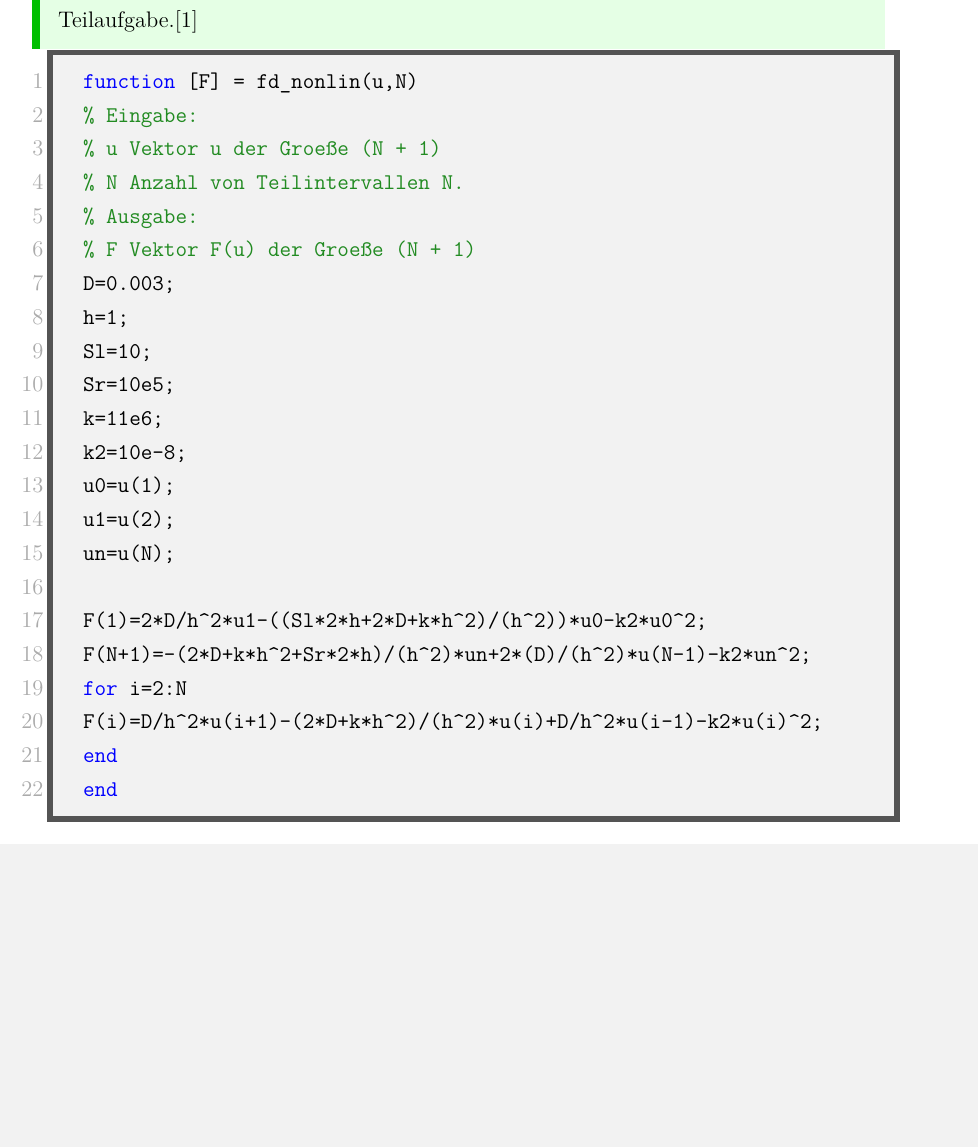
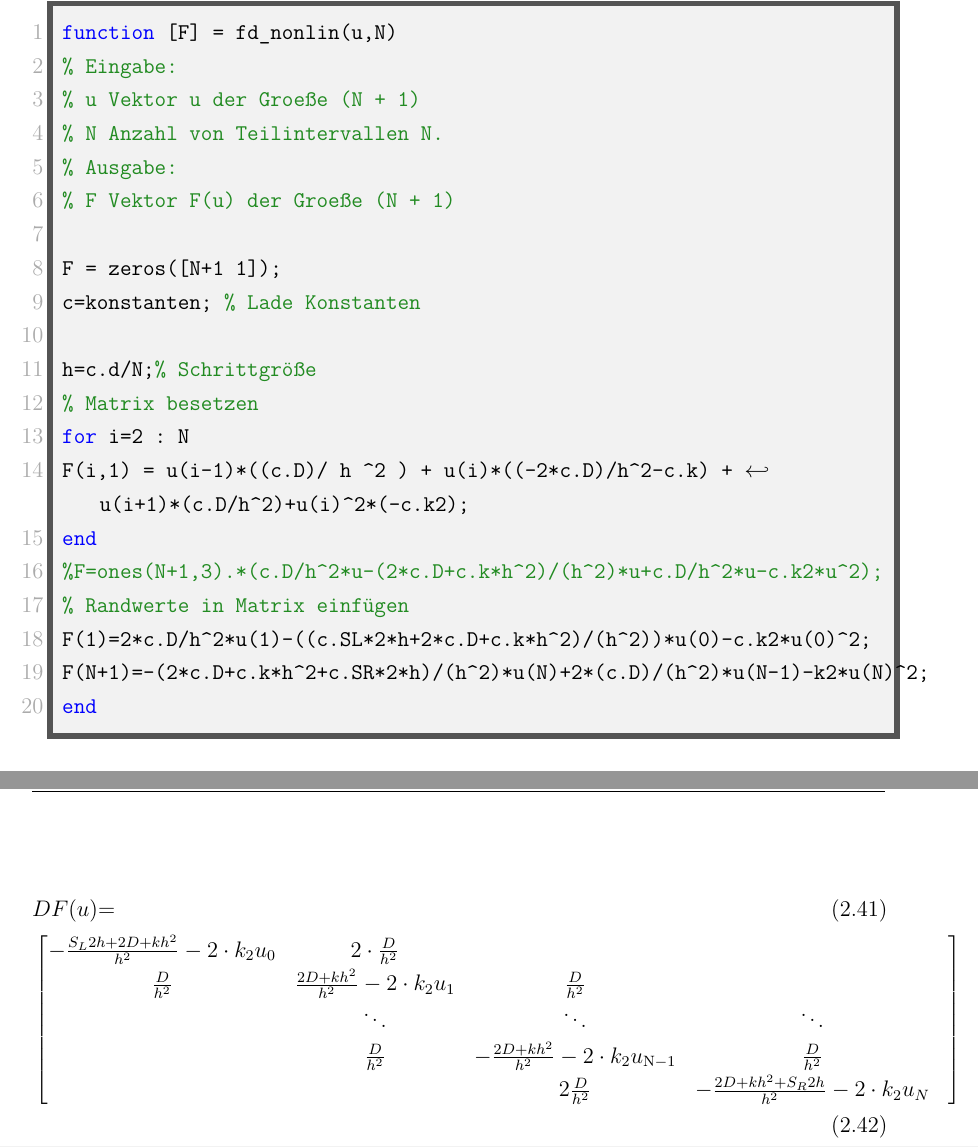
Before and after one commit to milousparks/Angewandte-mathematik-Bericht, a LaTeX document (main.tex, which reads chapter/FiniteDiff.tex): part of page 16 of 26 before the commit and two parts of pages 16 and 17 of 26 after it, the two joined at a grey line, cut at the place of the change, the shorter picture padded with empty space. Compiled offline with pdfLaTeX; a LaTeX package or settings file that is missing is left out.

```diff
--- a/chapter/FiniteDiff.tex
+++ b/chapter/FiniteDiff.tex
@@ -449,21 +449,19 @@
 %   N Anzahl von Teilintervallen N.
 % Ausgabe:
 %   F Vektor F(u) der Groeße (N + 1)
-	D=0.003;
-	h=1;
-	Sl=10;
-	Sr=10e5;
-	k=11e6;
-	k2=10e-8;
-	u0=u(1);
-	u1=u(2);
-	un=u(N);
 
-	F(1)=2*D/h^2*u1-((Sl*2*h+2*D+k*h^2)/(h^2))*u0-k2*u0^2;
-	F(N+1)=-(2*D+k*h^2+Sr*2*h)/(h^2)*un+2*(D)/(h^2)*u(N-1)-k2*un^2;
-	for i=2:N
-	F(i)=D/h^2*u(i+1)-(2*D+k*h^2)/(h^2)*u(i)+D/h^2*u(i-1)-k2*u(i)^2;
+F = zeros([N+1 1]);
+c=konstanten; % Lade Konstanten
+
+h=c.d/N;% Schrittgröße
+% Matrix besetzen
+for i=2 : N
+F(i,1) = u(i-1)*((c.D)/ h ^2 ) + u(i)*((-2*c.D)/h^2-c.k) + u(i+1)*(c.D/h^2)+u(i)^2*(-c.k2);
 end
+%F=ones(N+1,3).*(c.D/h^2*u-(2*c.D+c.k*h^2)/(h^2)*u+c.D/h^2*u-c.k2*u^2);
+% Randwerte in Matrix einfügen
+F(1)=2*c.D/h^2*u(1)-((c.SL*2*h+2*c.D+c.k*h^2)/(h^2))*u(0)-c.k2*u(0)^2;
+F(N+1)=-(2*c.D+c.k*h^2+c.SR*2*h)/(h^2)*u(N)+2*(c.D)/(h^2)*u(N-1)-k2*u(N)^2;
 end
 
 \end{lstlisting}
@@ -481,3 +479,15 @@
 
 	\end{bmatrix}
 \end{equation}
+
+
+\begin{align}
+		&DF(u)\mathrm= \\
+		&\begin{bmatrix}
+			-	\frac{S_L2h+2D+kh^2}{h^2}-2\cdot k_2u_0	& 2\cdot \frac{D}{h^2} &   \\
+			\frac{D}{h^2}&  \frac{2D+kh^2}{h^2}-2\cdot k_2 u_\mathrm{1} &  \frac{D}{h^2}   \\
+			&\ddots & \ddots & \ddots &  \\
+			&	\frac{D}{h^2}& - \frac{2D+kh^2}{h^2}-2\cdot k_2 u_\mathrm{N-1} &  \frac{D}{h^2}  \\
+			&		&2\frac{D}{h^2}	&	-\frac{2D+kh^2+S_R2h}{h^2}-2\cdot k_2u_N \\
+		\end{bmatrix}
+\end{align}
```
Also changed, not shown: 3 other files. Lines whose indentation alone changed are shown as unchanged.
